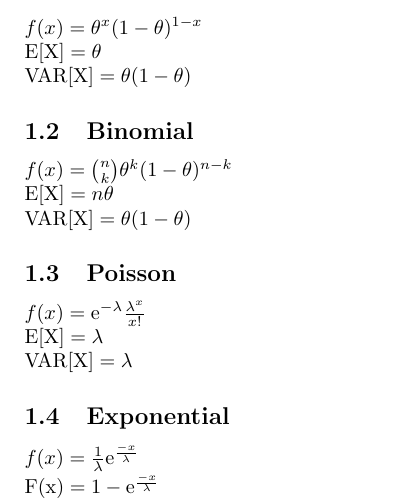
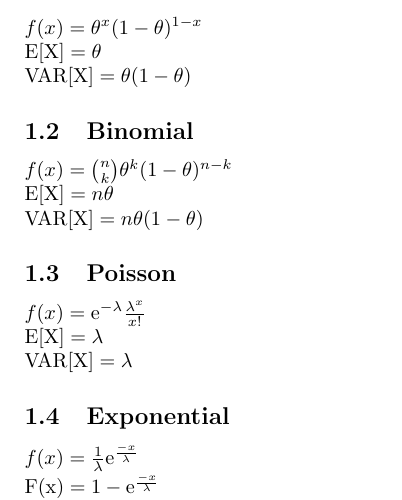
Before and after one commit to ArturGrigio/statistics-distributions-functions, a LaTeX document (cheatsheet.tex): part of the page, cut so that both start at the same text. Compiled offline with pdfLaTeX.

Commit message:
Patch#1: fixed Bernoulli variance

```diff
--- a/cheatsheet.tex
+++ b/cheatsheet.tex
@@ -21,7 +21,7 @@ $\mathrm{VAR[X]}=\theta(1-\theta)$
 
 $f(x)=\binom{n}{k}\theta^k(1-\theta)^{n-k}$\\
 $\mathrm{E[X]}=n\theta$\\
-$\mathrm{VAR[X]}=\theta(1-\theta)$
+$\mathrm{VAR[X]}=n\theta(1-\theta)$
 
 \subsection{Poisson}
 $f(x)=\mathrm{e}^{-\lambda}\frac{\lambda^x}{x!}$\\
```
Also changed, not shown: cheatsheet.pdf.
